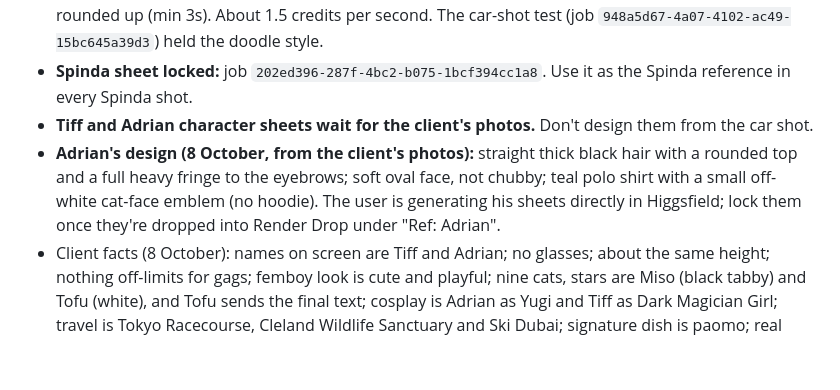
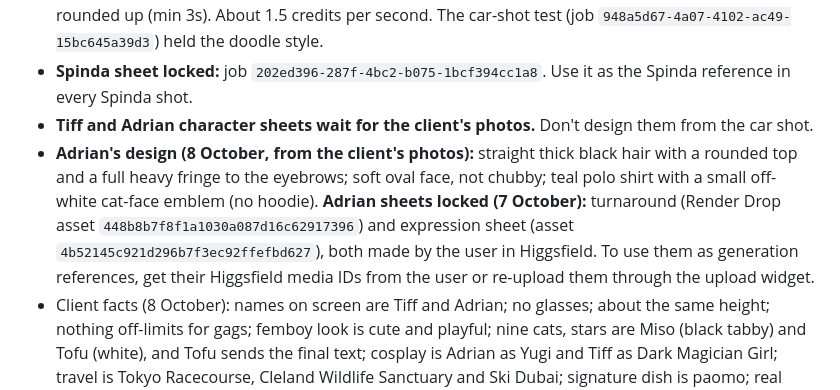
Before and after one commit to grxu/Tiff-s-Birthday, a Markdown page: CLAUDE.md, the part around the change. GitHub-like rendering; blank space fills up the shorter version.

Commit message:
Lock Adrian's turnaround and expression sheets
Co-Authored-By: Claude Opus 5.5 <noreply@anthropic.com>
Claude-Session: https://claude.ai/code/session_01Wfk5ePJ22LN7xs1AbjaDY5

```diff
--- a/CLAUDE.md
+++ b/CLAUDE.md
@@ -12,7 +12,7 @@ Commissioned birthday music video for Tiff (from Adrian), set to "My Whole Suppl
 - Video default: Kling 3.0, `mode: std`, `sound: off` (the song is the soundtrack), duration = shot length rounded up (min 3s). About 1.5 credits per second. The car-shot test (job `948a5d67-4a07-4102-ac49-15bc645a39d3`) held the doodle style.
 - **Spinda sheet locked:** job `202ed396-287f-4bc2-b075-1bcf394cc1a8`. Use it as the Spinda reference in every Spinda shot.
 - **Tiff and Adrian character sheets wait for the client's photos.** Don't design them from the car shot.
-- **Adrian's design (8 October, from the client's photos):** straight thick black hair with a rounded top and a full heavy fringe to the eyebrows; soft oval face, not chubby; teal polo shirt with a small off-white cat-face emblem (no hoodie). The user is generating his sheets directly in Higgsfield; lock them once they're dropped into Render Drop under "Ref: Adrian".
+- **Adrian's design (8 October, from the client's photos):** straight thick black hair with a rounded top and a full heavy fringe to the eyebrows; soft oval face, not chubby; teal polo shirt with a small off-white cat-face emblem (no hoodie). **Adrian sheets locked (7 October):** turnaround (Render Drop asset `448b8b7f8f1a1030a087d16c62917396`) and expression sheet (asset `4b52145c921d296b7f3ec92ffefbd627`), both made by the user in Higgsfield. To use them as generation references, get their Higgsfield media IDs from the user or re-upload them through the upload widget.
 - Client facts (8 October): names on screen are Tiff and Adrian; no glasses; about the same height; nothing off-limits for gags; femboy look is cute and playful; nine cats, stars are Miso (black tabby) and Tofu (white), and Tofu sends the final text; cosplay is Adrian as Yugi and Tiff as Dark Magician Girl; travel is Tokyo Racecourse, Cleland Wildlife Sanctuary and Ski Dubai; signature dish is paomo; real tournament is the 2025–26 Pokémon Asia Championship Series, Indonesia, Master Ball League (TCG). The reason for three Spindas is being kept back: no labels until it's shared.
 - Client photos and references go into Render Drop (https://claude.ai/artifact/YSGYxLe5LgygmJZSR3xWNo) under the "Ref:" folders.
 - `storyboard/song.mp3` and rendered animatic MP4s stay out of git.
```
